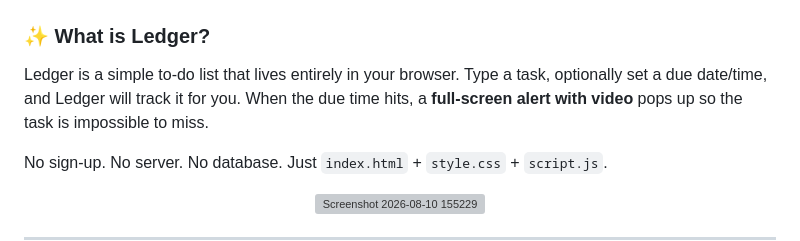
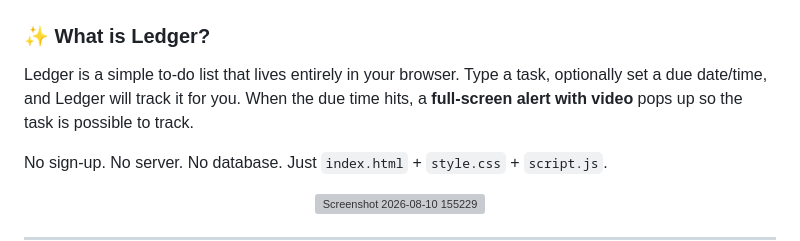
Before and after one commit to Ravi16329/ToDoList, a Markdown page: README.md, the part around the change. Drawn GitHub-style; grey boxes are pictures that could not be loaded.

Commit message:
Fix wording in Ledger description
Corrected wording about task alerts in README.

```diff
--- a/README.md
+++ b/README.md
@@ -18,7 +18,7 @@
 
 Ledger is a simple to-do list that lives entirely in your browser. Type a task, optionally set a
 due date/time, and Ledger will track it for you. When the due time hits, a **full-screen alert with
-video** pops up so the task is impossible to miss.
+video** pops up so the task is possible to track.
 
 No sign-up. No server. No database. Just `index.html` + `style.css` + `script.js`.
 
```
